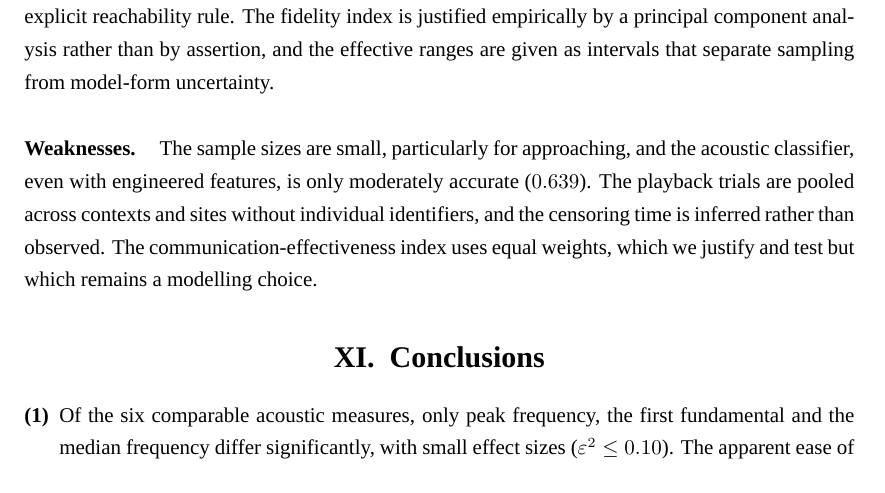
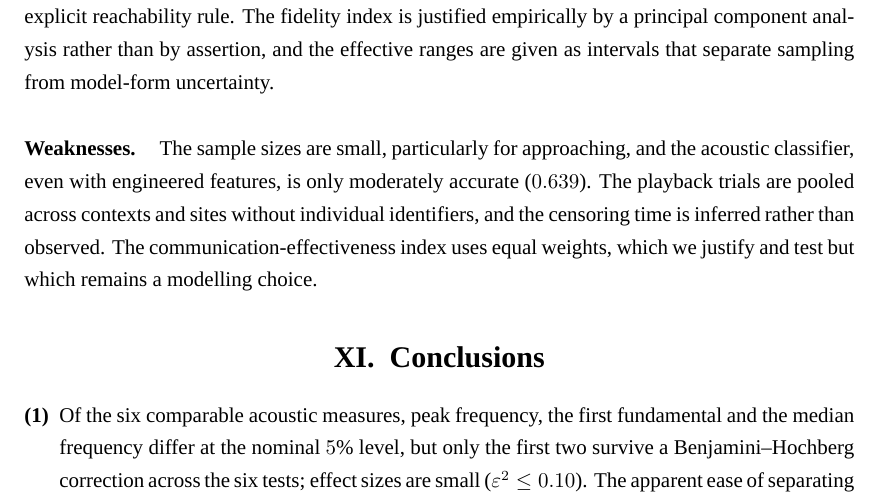
Before and after one commit to SimonYoungxy/APMCM_2026, a LaTeX thesis (paper.tex): part of page 21 of 43, cut so that both start at the same text. Compiled offline with XeLaTeX; a missing font is replaced by an installed copy or a similar font.

Commit message:
fix(paper): align conclusion 1 with the Benjamini-Hochberg result
The conclusion still listed three differing measures while the abstract and the
body state that only peak frequency and the first fundamental survive the
correction. Now consistent across the three locations.

```diff
--- a/paper.tex
+++ b/paper.tex
@@ -778,8 +778,9 @@ remains a modelling choice.
 \section{Conclusions}\label{sec:concl}
 
 \begin{enumerate}[label=\textbf{(\arabic*)},leftmargin=*]
-\item Of the six comparable acoustic measures, only peak frequency, the first fundamental
-and the median frequency differ significantly, with small effect sizes
+\item Of the six comparable acoustic measures, peak frequency, the first fundamental and
+the median frequency differ at the nominal $5\%$ level, but only the first two survive a
+Benjamini--Hochberg correction across the six tests; effect sizes are small
 ($\varepsilon^2\le0.10$). The apparent ease of separating the call types is an artefact of
 definitional variables: a classifier using them reaches $0.944$, while acoustic shape alone
 reaches $0.639$.
```
Also changed, not shown: paper.pdf.
